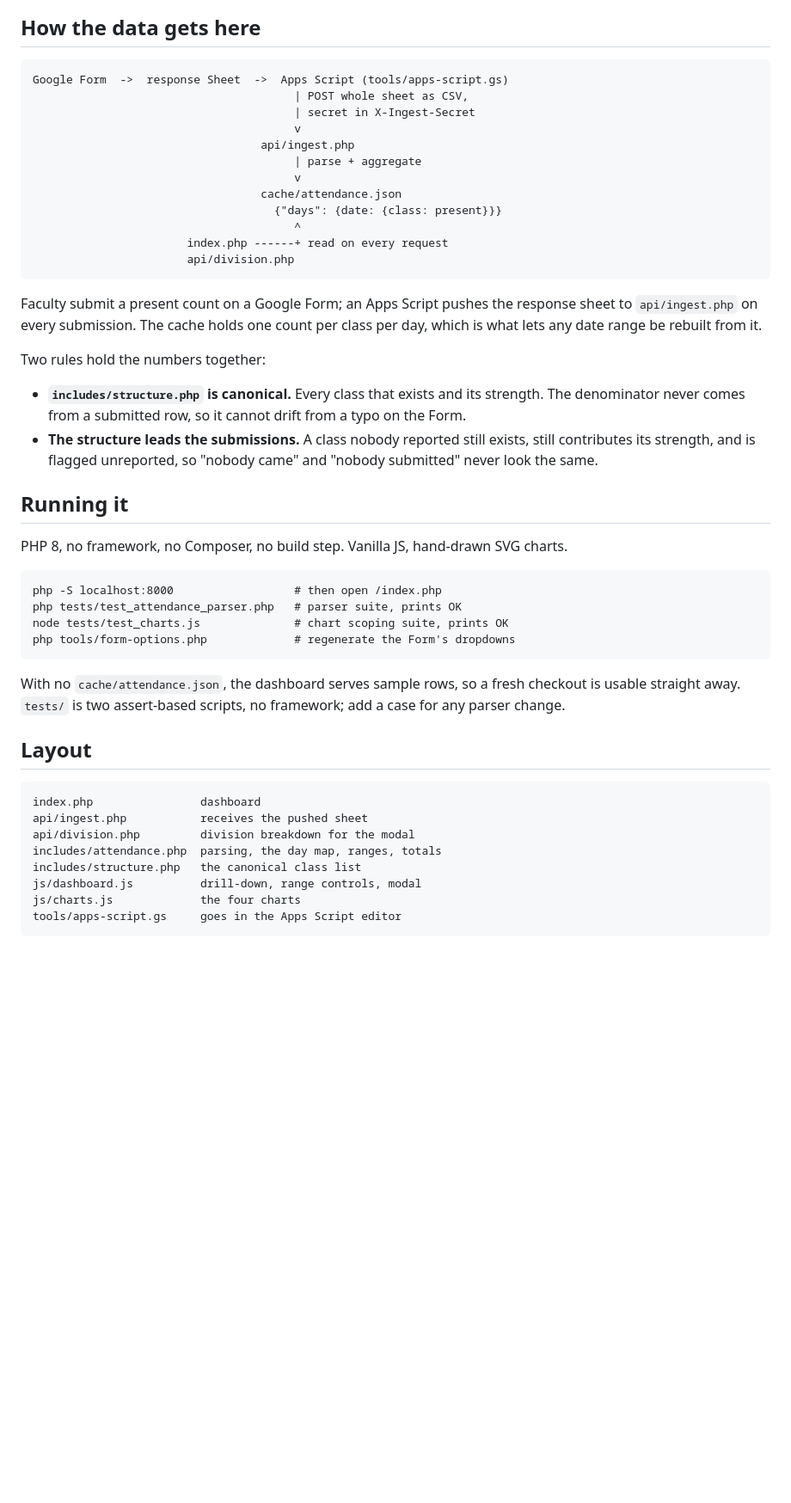
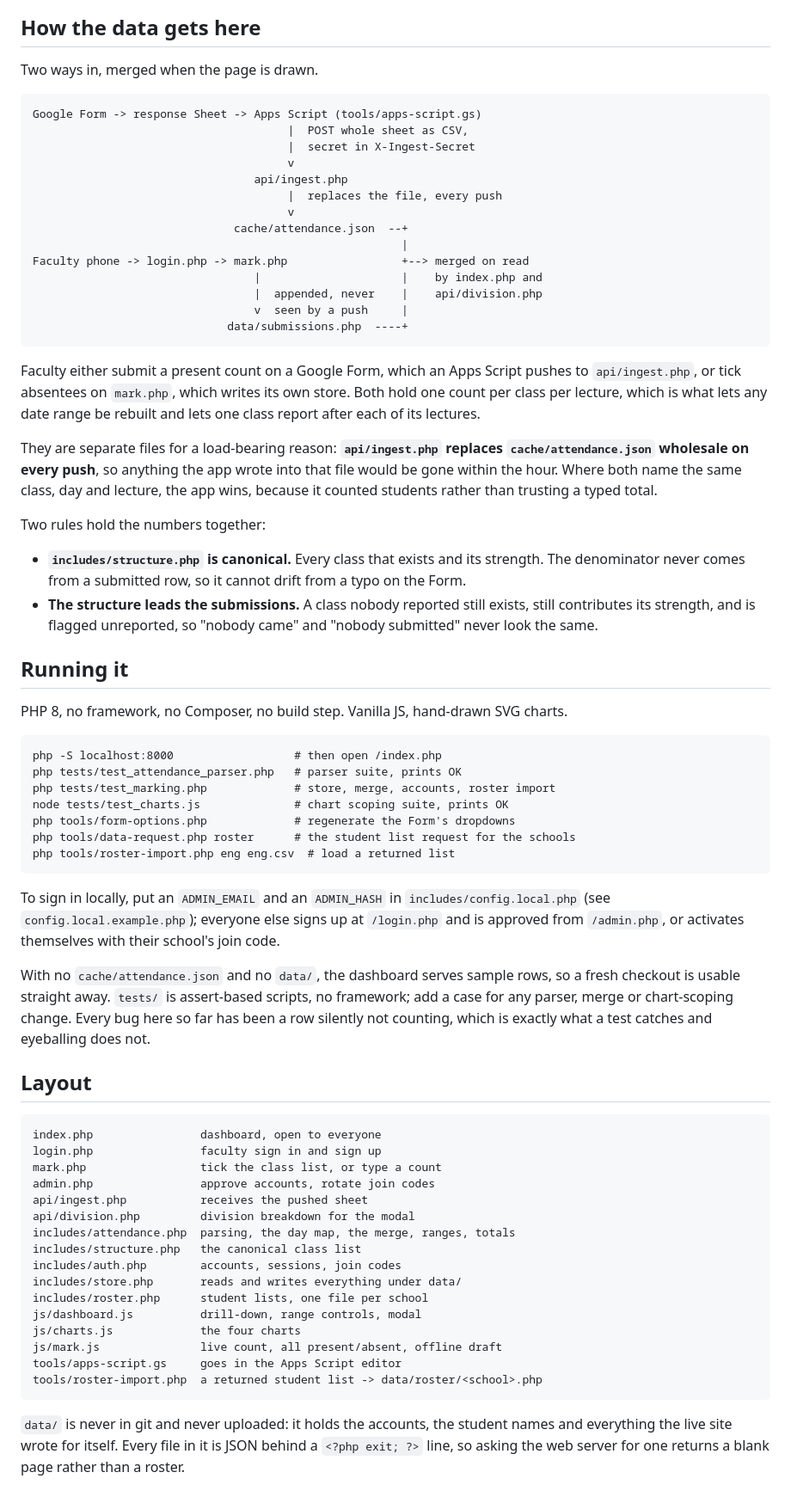
Before and after one commit to D00M1909/adypu-academic-dashboard, a Markdown page: README.md, the part around one of its changes. Shown at 86% size. GitHub-like rendering; blank space fills up the shorter version.

Commit message:
Describe both ways attendance now reaches the dashboard

````diff
--- a/README.md
+++ b/README.md
@@ -37,24 +40,35 @@ should look like exactly that.
 
 ## How the data gets here
 
+Two ways in, merged when the page is drawn.
+
 ```
-Google Form  ->  response Sheet  ->  Apps Script (tools/apps-script.gs)
-                                       | POST whole sheet as CSV,
-                                       | secret in X-Ingest-Secret
-                                       v
-                                  api/ingest.php
-                                       | parse + aggregate
-                                       v
-                                  cache/attendance.json
-                                    {"days": {date: {class: present}}}
-                                       ^
-                       index.php ------+ read on every request
-                       api/division.php
+Google Form -> response Sheet -> Apps Script (tools/apps-script.gs)
+                                      |  POST whole sheet as CSV,
+                                      |  secret in X-Ingest-Secret
+                                      v
+                                 api/ingest.php
+                                      |  replaces the file, every push
+                                      v
+                              cache/attendance.json  --+
+                                                       |
+Faculty phone -> login.php -> mark.php                 +--> merged on read
+                                 |                     |    by index.php and
+                                 |  appended, never    |    api/division.php
+                                 v  seen by a push     |
+                             data/submissions.php  ----+
 ```
 
-Faculty submit a present count on a Google Form; an Apps Script pushes the
-response sheet to `api/ingest.php` on every submission. The cache holds one
-count per class per day, which is what lets any date range be rebuilt from it.
+Faculty either submit a present count on a Google Form, which an Apps Script
+pushes to `api/ingest.php`, or tick absentees on `mark.php`, which writes its own
+store. Both hold one count per class per lecture, which is what lets any date
+range be rebuilt and lets one class report after each of its lectures.
+
+They are separate files for a load-bearing reason: **`api/ingest.php` replaces
+`cache/attendance.json` wholesale on every push**, so anything the app wrote into
+that file would be gone within the hour. Where both name the same class, day and
+lecture, the app wins, because it counted students rather than trusting a typed
+total.
 
 Two rules hold the numbers together:
 
@@ -73,23 +87,46 @@ charts.
 ```
 php -S localhost:8000                  # then open /index.php
 php tests/test_attendance_parser.php   # parser suite, prints OK
+php tests/test_marking.php             # store, merge, accounts, roster import
 node tests/test_charts.js              # chart scoping suite, prints OK
 php tools/form-options.php             # regenerate the Form's dropdowns
+php tools/data-request.php roster      # the student list request for the schools
+php tools/roster-import.php eng eng.csv  # load a returned list
 ```
 
-With no `cache/attendance.json`, the dashboard serves sample rows, so a fresh
-checkout is usable straight away. `tests/` is two assert-based scripts, no
-framework; add a case for any parser change.
+To sign in locally, put an `ADMIN_EMAIL` and an `ADMIN_HASH` in
+`includes/config.local.php` (see `config.local.example.php`); everyone else signs
+up at `/login.php` and is approved from `/admin.php`, or activates themselves
+with their school's join code.
+
+With no `cache/attendance.json` and no `data/`, the dashboard serves sample rows,
+so a fresh checkout is usable straight away. `tests/` is assert-based scripts, no
+framework; add a case for any parser, merge or chart-scoping change. Every bug
+here so far has been a row silently not counting, which is exactly what a test
+catches and eyeballing does not.
 
 ## Layout
 
 ```
-index.php                dashboard
+index.php                dashboard, open to everyone
+login.php                faculty sign in and sign up
+mark.php                 tick the class list, or type a count
+admin.php                approve accounts, rotate join codes
 api/ingest.php           receives the pushed sheet
 api/division.php         division breakdown for the modal
-includes/attendance.php  parsing, the day map, ranges, totals
+includes/attendance.php  parsing, the day map, the merge, ranges, totals
 includes/structure.php   the canonical class list
+includes/auth.php        accounts, sessions, join codes
+includes/store.php       reads and writes everything under data/
+includes/roster.php      student lists, one file per school
 js/dashboard.js          drill-down, range controls, modal
 js/charts.js             the four charts
+js/mark.js               live count, all present/absent, offline draft
 tools/apps-script.gs     goes in the Apps Script editor
+tools/roster-import.php  a returned student list -> data/roster/<school>.php
 ```
+
+`data/` is never in git and never uploaded: it holds the accounts, the student
+names and everything the live site wrote for itself. Every file in it is JSON
+behind a `<?php exit; ?>` line, so asking the web server for one returns a blank
+page rather than a roster.
````
Also changed, not shown: other parts of README.md (+3 -0 lines).
